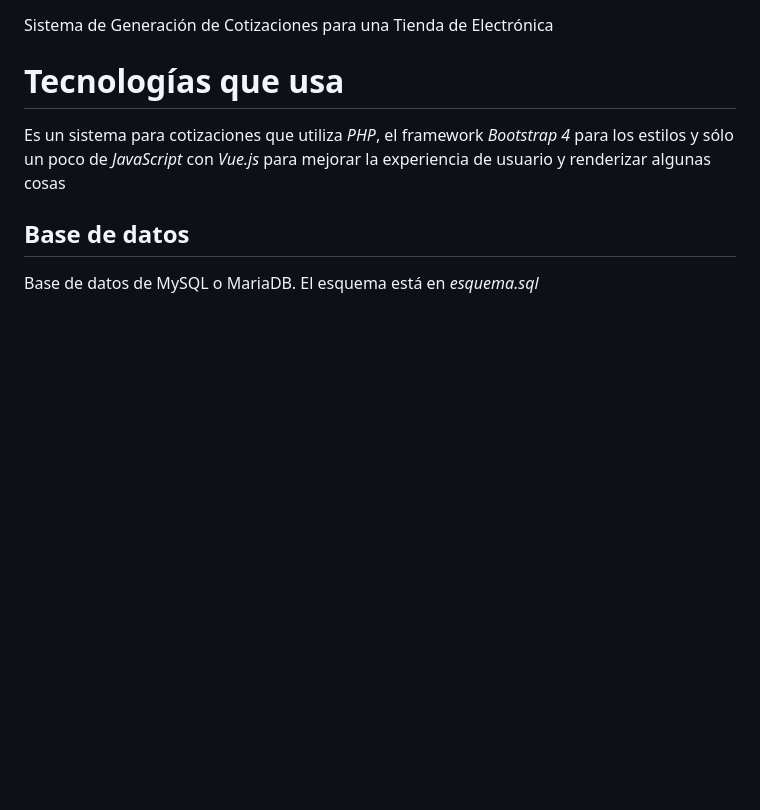
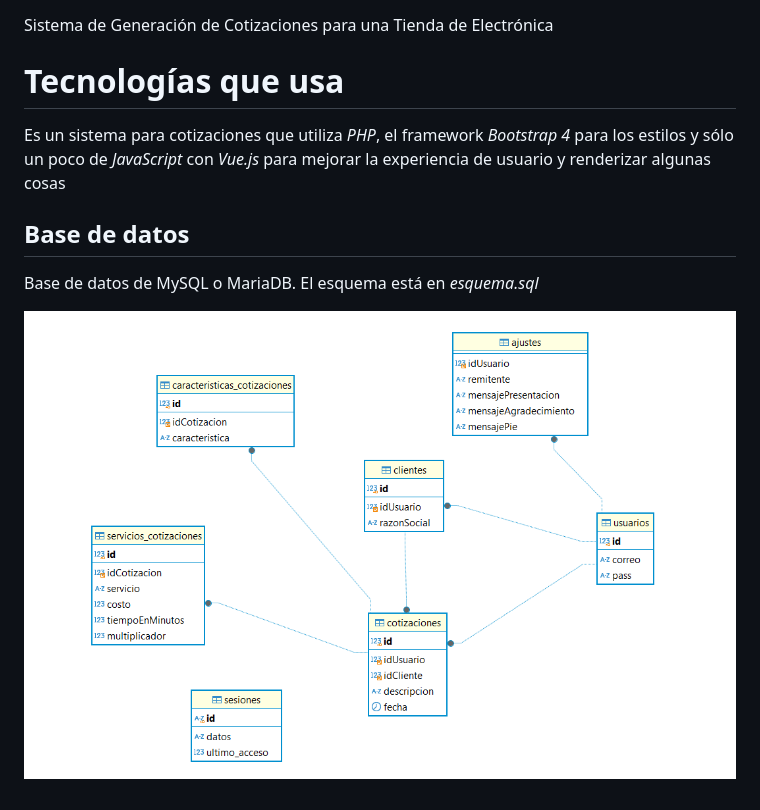
Before and after one commit to CotizaTech/ElectroTech, a Markdown page: README.md, the part around the change. Drawn GitHub-style; pictures changed too: image.png (added); blank space fills up the shorter version.

Commit message:
:construction: Se agrego esquema SQL

```diff
--- a/README.md
+++ b/README.md
@@ -6,3 +6,5 @@ Es un sistema para cotizaciones que utiliza _PHP_, el framework _Bootstrap 4_ pa
 
 ## Base de datos
 Base de datos de MySQL o MariaDB. El esquema está en _esquema.sql_
+
+![alt text](image.png)
```
